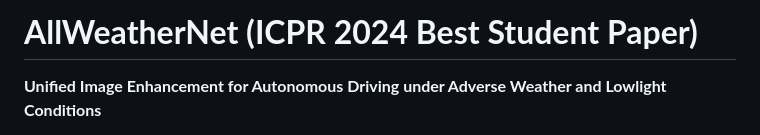
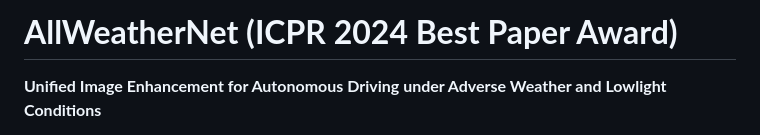
Before and after one commit to Jumponthemoon/AllWeatherNet, a Markdown page: README.md, the part around the change. Drawn GitHub-style.

```diff
--- a/README.md
+++ b/README.md
@@ -1,5 +1,5 @@
 
-# **AllWeatherNet (ICPR 2024 Best Student Paper)**
+# **AllWeatherNet (ICPR 2024 Best Paper Award)**
 **Unified Image Enhancement for Autonomous Driving under Adverse Weather and Lowlight Conditions**
 
 AllWeatherNet is an advanced image enhancement framework designed to improve the visibility of images captured in challenging weather conditions, such as snow, rain, fog, and low-light environments. This solution is particularly tailored for autonomous driving applications, ensuring safety and performance in diverse environments.
```
